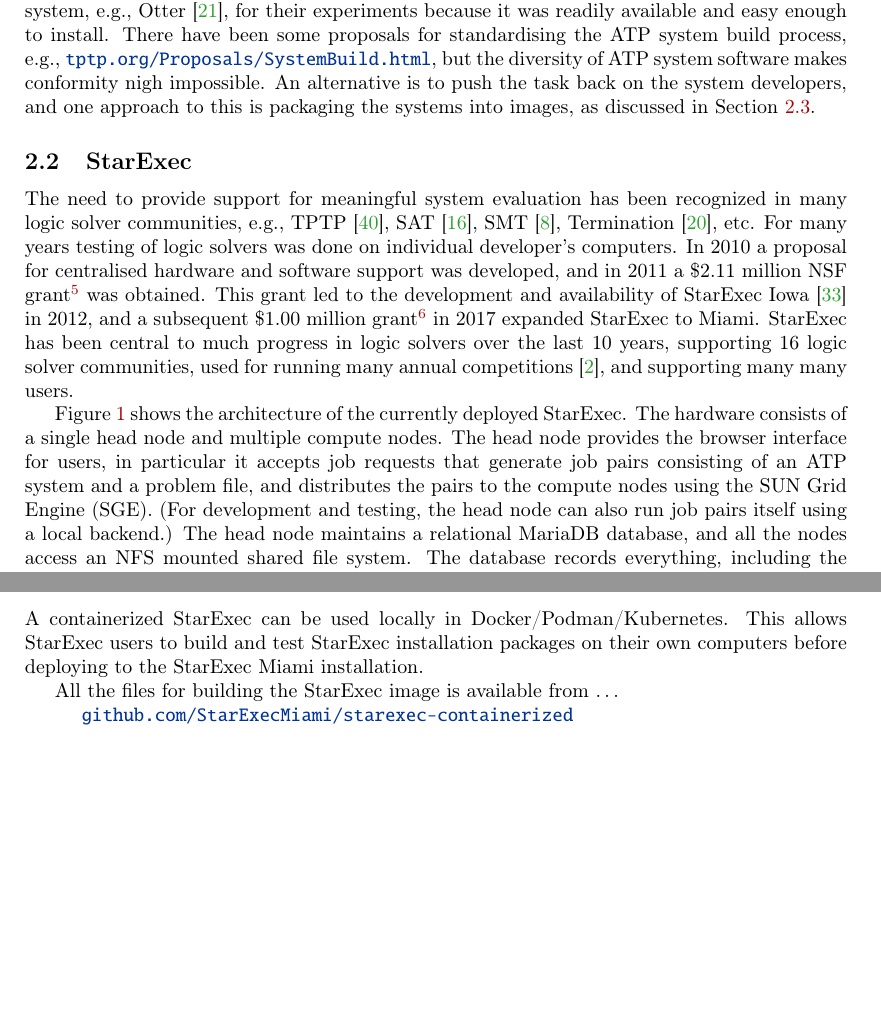
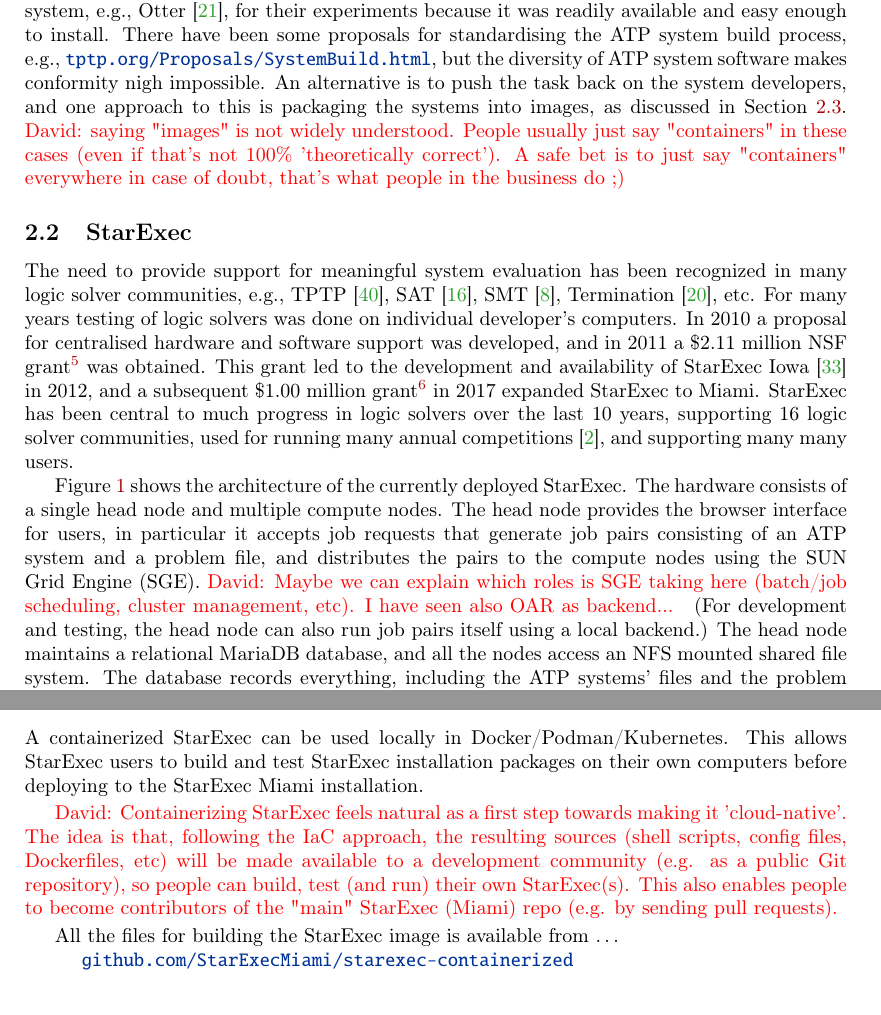
Before and after one commit to GeoffsPapers/StarExecAWS, a LaTeX paper (StarExecCloud.tex): two parts of pages 3 and 5 of 13 before the commit and two parts of pages 3 and 5 of 14 after it, joined at a grey line, cut so that both start at the same text, the shorter picture padded with empty space. Compiled offline with pdfLaTeX.

Commit message:
add more comments

```diff
--- a/StarExecCloud.tex
+++ b/StarExecCloud.tex
@@ -209,7 +209,7 @@
 but the diversity of ATP system software makes conformity nigh impossible.
 An alternative is to push the task back on the system developers, and one approach to this is
 packaging the systems into images, as discussed in Section~\ref{Containerization}.
-
+\dav{saying "images" is not widely understood. People usually just say "containers" in these cases (even if that's not 100\% 'theoretically correct'). A safe bet is to just say "containers" everywhere in case of doubt, that's what people in the business do ;)}
 %--------------------------------------------------------------------------------------------------
 \subsection{StarExec}
 \label{StarExec}
@@ -234,6 +234,7 @@
 The head node provides the browser interface for users, in particular it accepts job requests
 that generate job pairs consisting of an ATP system and a problem file, and distributes the
 pairs to the compute nodes using the SUN Grid Engine (SGE).
+\dav{Maybe we can explain which roles is SGE taking here (batch/job scheduling, cluster management, etc). I have seen also OAR as backend... }
 (For development and testing, the head node can also run job pairs itself using a local backend.)
 The head node maintains a relational MariaDB database, and all the nodes access an NFS mounted
 shared file system.
@@ -309,6 +311,8 @@
 A containerized StarExec can be used locally in Docker/Podman/Kubernetes.
 This allows StarExec users to build and test StarExec installation packages on their own
 computers before deploying to the StarExec Miami installation.
+
+\dav{Containerizing StarExec feels natural as a first step towards making it 'cloud-native'. The idea is that, following the IaC approach, the resulting sources (shell scripts, config files, Dockerfiles, etc) will be made available to a development community (e.g. as a public Git repository), so people can build, test (and run) their own StarExec(s). This also enables people to become contributors of the "main" StarExec (Miami) repo (e.g. by sending pull requests).}
 
 All the files for building the StarExec image is available from~\ldots \\
 \hspace*{1cm}\href{https://github.com/StarExecMiami/starexec-containerized}{\tt github.com/StarExecMiami/starexec-containerized}\\
```
Also changed, not shown: StarExecCloud.tex (1 more changed lines).
